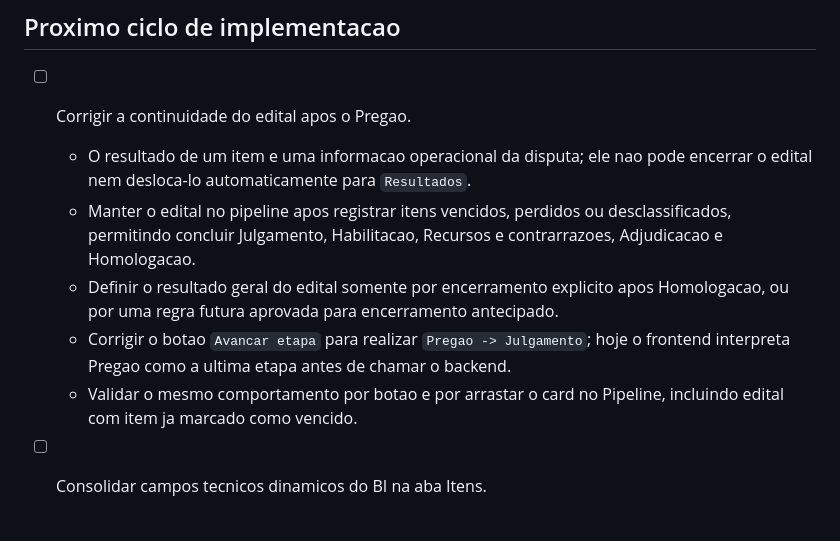
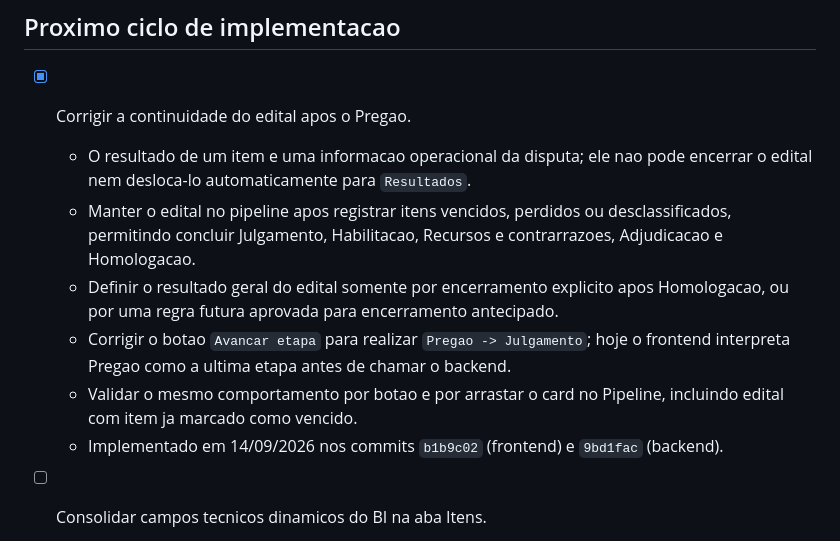
Before and after one commit to alvarosamp/RagMatchAvancado, a Markdown page: docs/crm-design-system/07-backlog-imediato.md, the part around the change. GitHub-like rendering.

```diff
--- a/docs/crm-design-system/07-backlog-imediato.md
+++ b/docs/crm-design-system/07-backlog-imediato.md
@@ -6,12 +6,13 @@ Este arquivo e a fila curta de trabalho do CRM. O plano de execucao (`06-plano-e
 
 ## Proximo ciclo de implementacao
 
-- [ ] Corrigir a continuidade do edital apos o Pregao.
+- [x] Corrigir a continuidade do edital apos o Pregao.
   - O resultado de um item e uma informacao operacional da disputa; ele nao pode encerrar o edital nem desloca-lo automaticamente para `Resultados`.
   - Manter o edital no pipeline apos registrar itens vencidos, perdidos ou desclassificados, permitindo concluir Julgamento, Habilitacao, Recursos e contrarrazoes, Adjudicacao e Homologacao.
   - Definir o resultado geral do edital somente por encerramento explicito apos Homologacao, ou por uma regra futura aprovada para encerramento antecipado.
   - Corrigir o botao `Avancar etapa` para realizar `Pregao -> Julgamento`; hoje o frontend interpreta Pregao como a ultima etapa antes de chamar o backend.
   - Validar o mesmo comportamento por botao e por arrastar o card no Pipeline, incluindo edital com item ja marcado como vencido.
+  - Implementado em 14/09/2026 nos commits `b1b9c02` (frontend) e `9bd1fac` (backend).
 
 - [ ] Consolidar campos tecnicos dinamicos do BI na aba Itens.
   - Criar chaves canonicas para atributos recorrentes, incluindo Wi-Fi, portas, gerenciamento, PoE, uplink, camada e velocidade.
```
Also changed, not shown: docs/crm-design-system/06-plano-execucao-redesign.md (+1 -0 lines).
